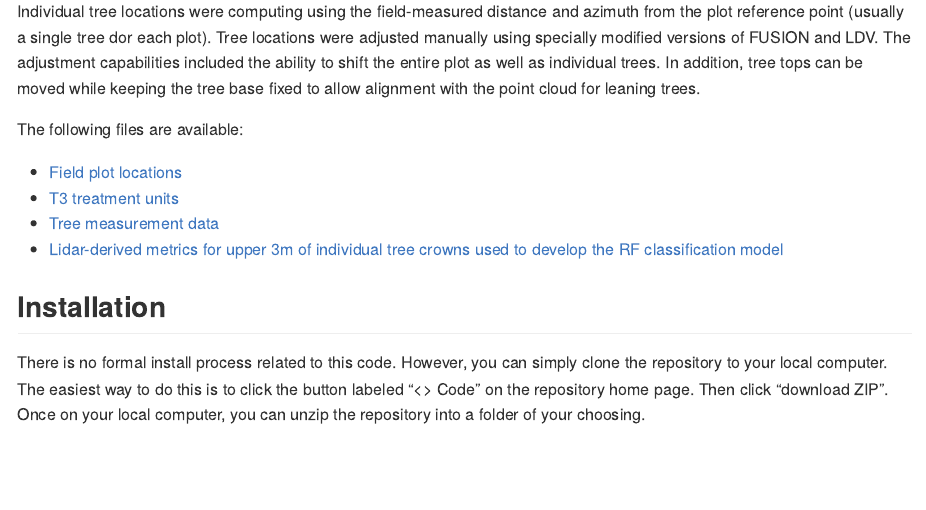
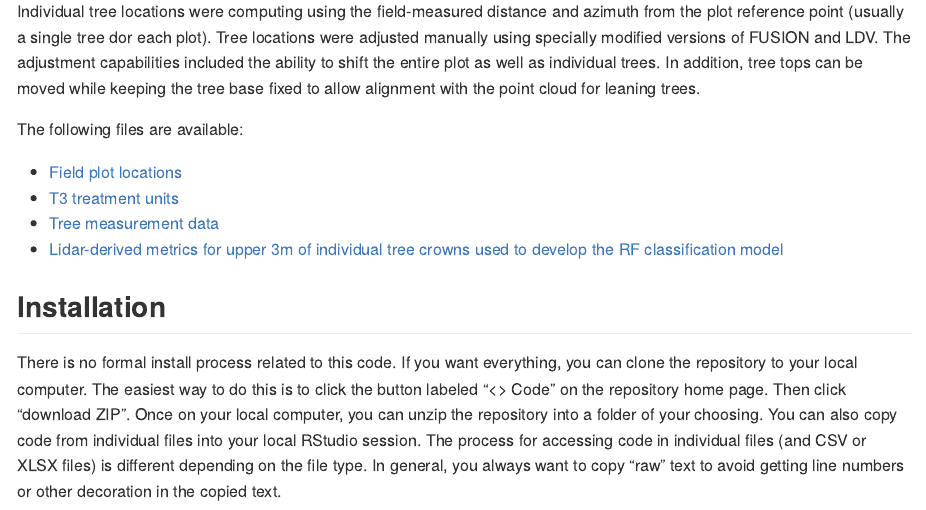
Before and after one commit to bmcgaughey1/DroneLidarCode, an R Markdown document (README.Rmd): the page in a window 1100 px wide, from 2430 px down. The pictures show the output file README.md that the author committed with the source, drawn offline in the style of GitHub.

Commit message:
updating install instructions

```diff
--- a/README.Rmd
+++ b/README.Rmd
@@ -72,6 +72,8 @@ The following files are available:
 
 ## Installation
 
-There is no formal install process related to this code. However, you can simply clone the repository to your local computer. The easiest way to
+There is no formal install process related to this code. If you want everything, you can  clone the repository to your local computer. The easiest way to
 do this is to click the button labeled "<> Code" on the repository home page. Then click "download ZIP". Once on your local computer, you
-can unzip the repository into a folder of your choosing.
+can unzip the repository into a folder of your choosing. You can also copy code from individual files into your local RStudio session. The process for accessing
+code in individual files (and CSV or XLSX files) is different depending on the file type. In general, you always want to copy "raw" text to avoid getting
+line numbers or other decoration in the copied text.
```
Also changed, not shown: README.md.
